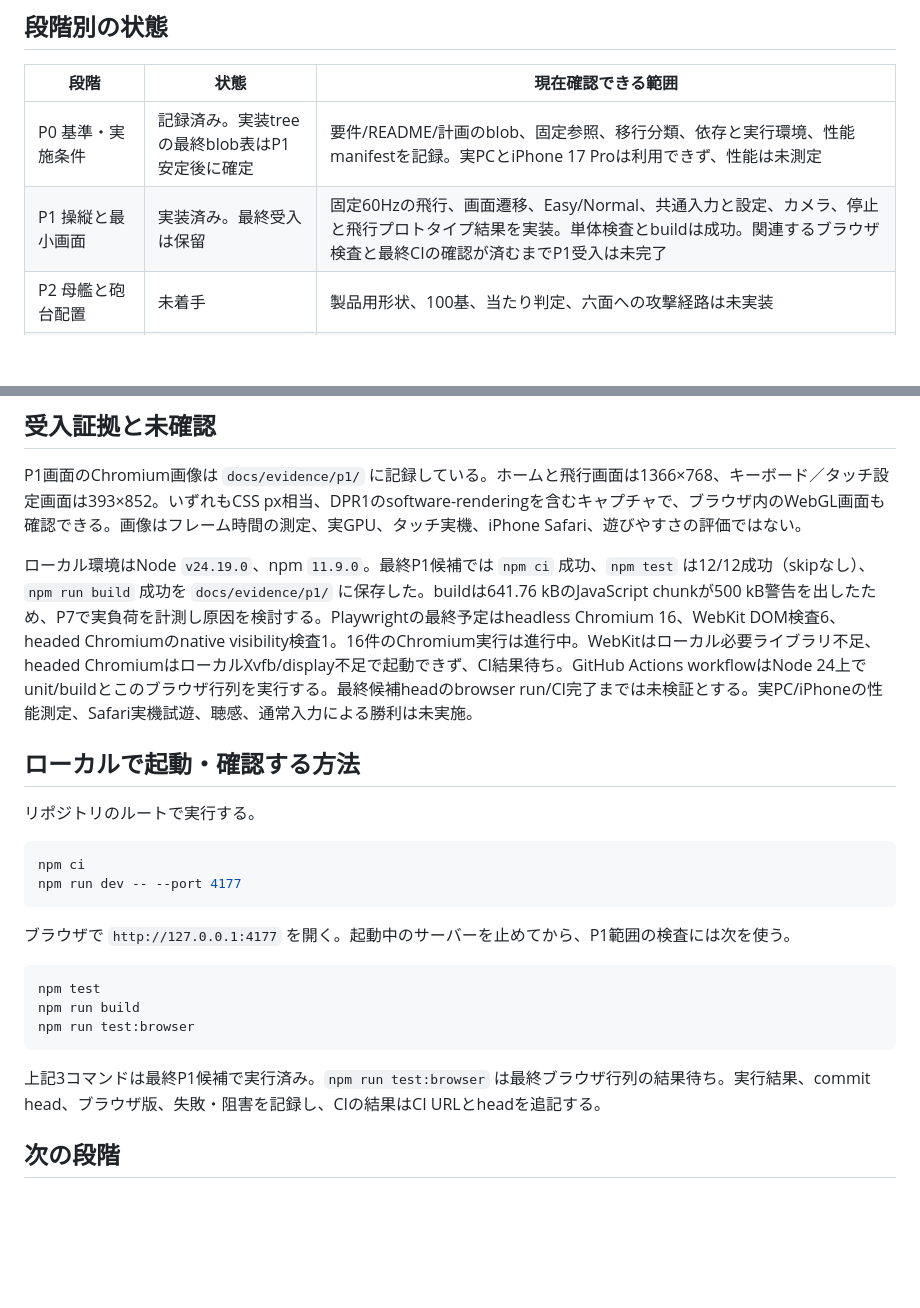
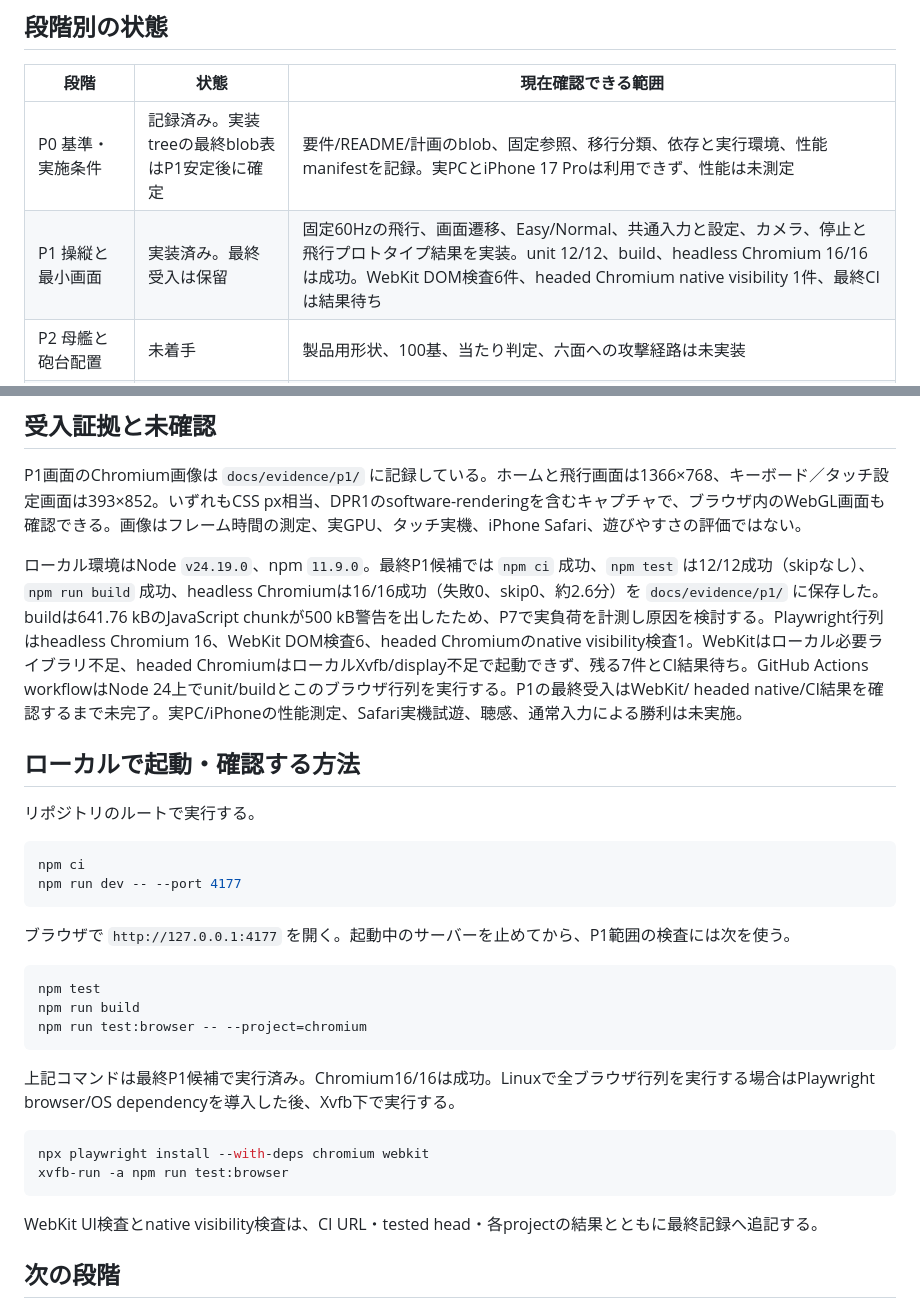
Before and after one commit to chameleonjp-lab/gekichin, a Markdown page: docs/IMPLEMENTATION_STATUS.md, 2 parts joined by grey strips. Drawn GitHub-style; blank space fills up the shorter version.

````diff
--- a/docs/IMPLEMENTATION_STATUS.md
+++ b/docs/IMPLEMENTATION_STATUS.md
@@ -15,7 +15,7 @@
 | 段階 | 状態 | 現在確認できる範囲 |
 | --- | --- | --- |
 | P0 基準・実施条件 | 記録済み。実装treeの最終blob表はP1安定後に確定 | 要件/README/計画のblob、固定参照、移行分類、依存と実行環境、性能manifestを記録。実PCとiPhone 17 Proは利用できず、性能は未測定 |
-| P1 操縦と最小画面 | 実装済み。最終受入は保留 | 固定60Hzの飛行、画面遷移、Easy/Normal、共通入力と設定、カメラ、停止と飛行プロトタイプ結果を実装。単体検査とbuildは成功。関連するブラウザ検査と最終CIの確認が済むまでP1受入は未完了 |
+| P1 操縦と最小画面 | 実装済み。最終受入は保留 | 固定60Hzの飛行、画面遷移、Easy/Normal、共通入力と設定、カメラ、停止と飛行プロトタイプ結果を実装。unit 12/12、build、headless Chromium 16/16は成功。WebKit DOM検査6件、headed Chromium native visibility 1件、最終CIは結果待ち |
 | P2 母艦と砲台配置 | 未着手 | 製品用形状、100基、当たり判定、六面への攻撃経路は未実装 |
 | P3 有限残機・味方銃撃・得点 | 未着手 | 50トークン、弾倉、損傷、採点、撃沈判定は未実装 |
 | P4 敵砲台・僚機AI | 未着手 | 主砲/機銃の脅威、遮蔽、僚機攻撃経路は未実装 |
@@ -39,7 +39,7 @@ P0の実機不在は未検証として固定した。模擬ブラウザ、スク
 
 P1画面のChromium画像は `docs/evidence/p1/` に記録している。ホームと飛行画面は1366×768、キーボード／タッチ設定画面は393×852。いずれもCSS px相当、DPR1のsoftware-renderingを含むキャプチャで、ブラウザ内のWebGL画面も確認できる。画像はフレーム時間の測定、実GPU、タッチ実機、iPhone Safari、遊びやすさの評価ではない。
 
-ローカル環境はNode `v24.19.0`、npm `11.9.0`。最終P1候補では `npm ci` 成功、`npm test` は12/12成功（skipなし）、`npm run build` 成功を `docs/evidence/p1/` に保存した。buildは641.76 kBのJavaScript chunkが500 kB警告を出したため、P7で実負荷を計測し原因を検討する。Playwrightの最終予定はheadless Chromium 16、WebKit DOM検査6、headed Chromiumのnative visibility検査1。16件のChromium実行は進行中。WebKitはローカル必要ライブラリ不足、headed ChromiumはローカルXvfb/display不足で起動できず、CI結果待ち。GitHub Actions workflowはNode 24上でunit/buildとこのブラウザ行列を実行する。最終候補headのbrowser run/CI完了までは未検証とする。実PC/iPhoneの性能測定、Safari実機試遊、聴感、通常入力による勝利は未実施。
+ローカル環境はNode `v24.19.0`、npm `11.9.0`。最終P1候補では `npm ci` 成功、`npm test` は12/12成功（skipなし）、`npm run build` 成功、headless Chromiumは16/16成功（失敗0、skip0、約2.6分）を `docs/evidence/p1/` に保存した。buildは641.76 kBのJavaScript chunkが500 kB警告を出したため、P7で実負荷を計測し原因を検討する。Playwright行列はheadless Chromium 16、WebKit DOM検査6、headed Chromiumのnative visibility検査1。WebKitはローカル必要ライブラリ不足、headed ChromiumはローカルXvfb/display不足で起動できず、残る7件とCI結果待ち。GitHub Actions workflowはNode 24上でunit/buildとこのブラウザ行列を実行する。P1の最終受入はWebKit/ headed native/CI結果を確認するまで未完了。実PC/iPhoneの性能測定、Safari実機試遊、聴感、通常入力による勝利は未実施。
 
 ## ローカルで起動・確認する方法
 
@@ -55,10 +55,17 @@ npm run dev -- --port 4177
 ```sh
 npm test
 npm run build
-npm run test:browser
+npm run test:browser -- --project=chromium
 ```
 
-上記3コマンドは最終P1候補で実行済み。`npm run test:browser` は最終ブラウザ行列の結果待ち。実行結果、commit head、ブラウザ版、失敗・阻害を記録し、CIの結果はCI URLとheadを追記する。
+上記コマンドは最終P1候補で実行済み。Chromium16/16は成功。Linuxで全ブラウザ行列を実行する場合はPlaywright browser/OS dependencyを導入した後、Xvfb下で実行する。
+
+```sh
+npx playwright install --with-deps chromium webkit
+xvfb-run -a npm run test:browser
+```
+
+WebKit UI検査とnative visibility検査は、CI URL・tested head・各projectの結果とともに最終記録へ追記する。
 
 ## 次の段階
 
````
Also changed, not shown: docs/P1_VERIFICATION.md (+12 -9 lines).
